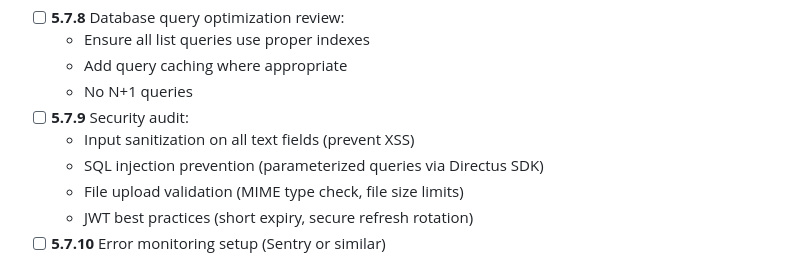
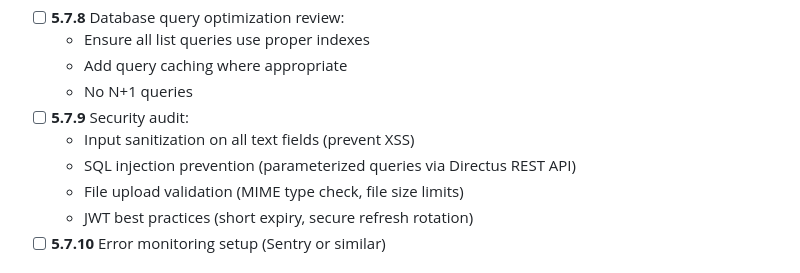
Before and after one commit to ahsanulhoqueabir/GigHub, a Markdown page: backend/phase-5-reviews-search-admin.md, the part around the change. Rendered like a GitHub page.

```diff
--- a/backend/phase-5-reviews-search-admin.md
+++ b/backend/phase-5-reviews-search-admin.md
@@ -245,7 +245,7 @@ Complete the MVP by building the review system, optimizing search, adding bookma
   - No N+1 queries
 - [ ] **5.7.9** Security audit:
   - Input sanitization on all text fields (prevent XSS)
-  - SQL injection prevention (parameterized queries via Directus SDK)
+  - SQL injection prevention (parameterized queries via Directus REST API)
   - File upload validation (MIME type check, file size limits)
   - JWT best practices (short expiry, secure refresh rotation)
 - [ ] **5.7.10** Error monitoring setup (Sentry or similar)
```
Also changed, not shown: backend/phase-1-auth-profiles.md (+12 -10 lines).
